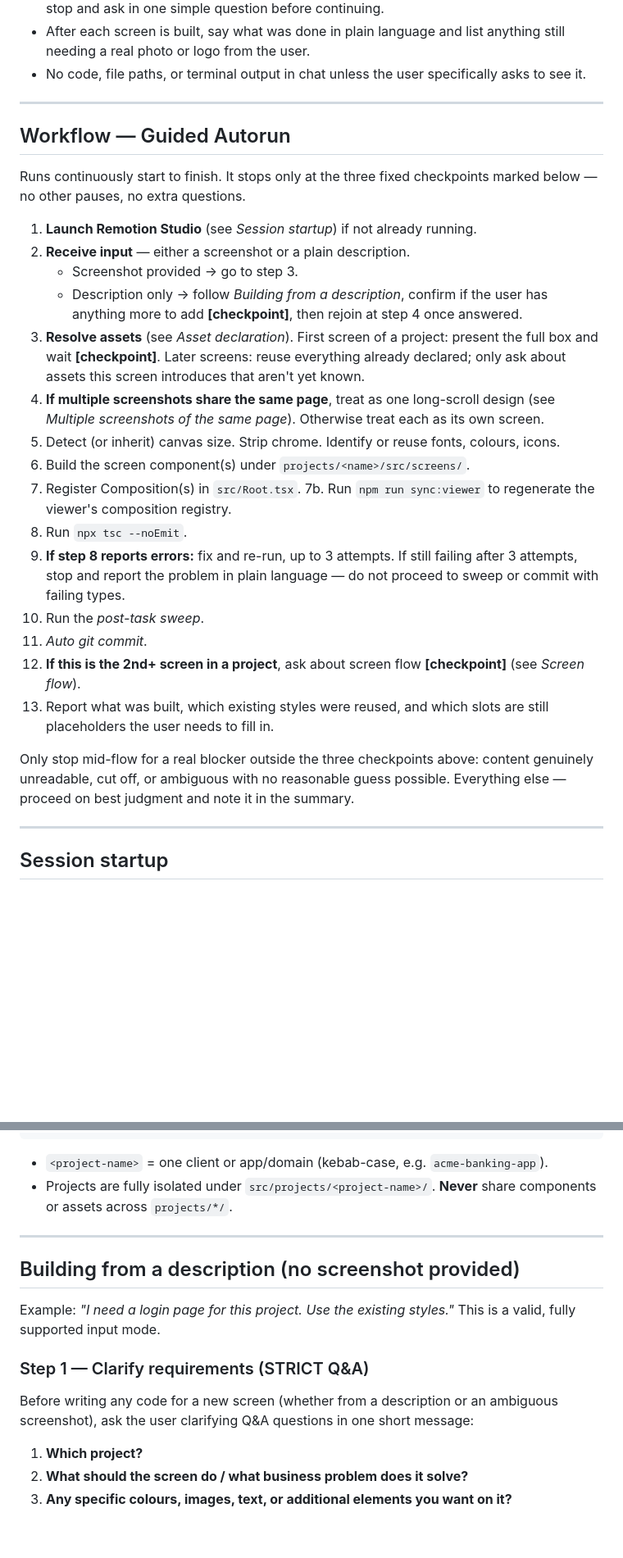
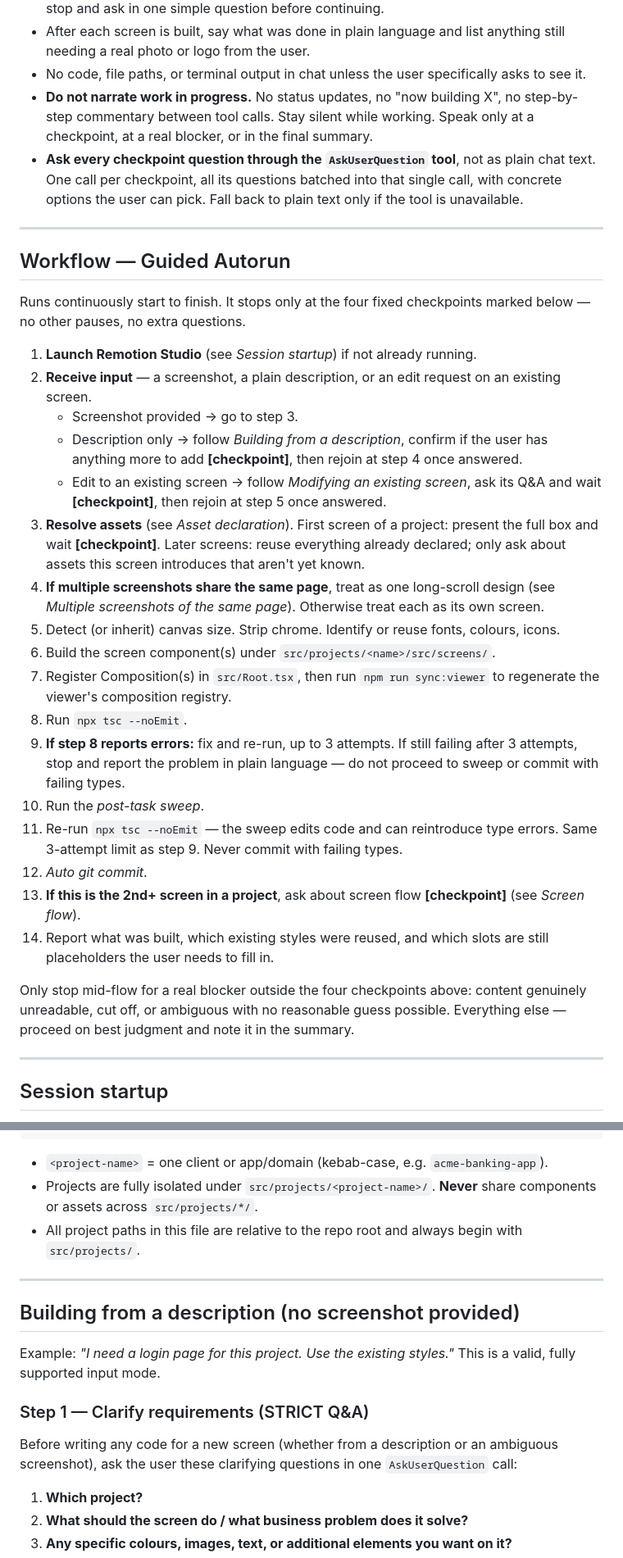
Before and after one commit to asifakhtar98/figma-remotion-studio-agent, a Markdown page: AGENTS.md, 2 parts joined by grey strips. Shown at 82% size. Drawn GitHub-style; blank space fills up the shorter version.

Commit message:
docs: fix AGENTS.md workflow numbering, paths, and checkpoint handling
- Renumber workflow steps 1-14 (removed duplicate step 7/7b)
- Add edit-existing-screen branch as a workflow step; correct checkpoint count to four
- Correct project paths to src/projects/<name>/ and state the convention explicitly
- Require durationInFrames={1} for stills to match the viewer's still detection
- Re-run tsc --noEmit after the post-task sweep, before commit
- Route all checkpoint questions through the AskUserQuestion tool
- Forbid narrating work in progress between tool calls

Co-Authored-By: Claude Opus 5 <noreply@anthropic.com>
Claude-Session: https://claude.ai/code/session_01PV4ix53Su9euKn83XLM7ed

````diff
--- a/AGENTS.md
+++ b/AGENTS.md
@@ -32,31 +32,34 @@ Each skill's `SKILL.md` links to deeper reference files inside its folder (e.g.
 - Ask, don't assume. If anything is unclear — which screen, which photo, which colour — stop and ask in one simple question before continuing.
 - After each screen is built, say what was done in plain language and list anything still needing a real photo or logo from the user.
 - No code, file paths, or terminal output in chat unless the user specifically asks to see it.
+- **Do not narrate work in progress.** No status updates, no "now building X", no step-by-step commentary between tool calls. Stay silent while working. Speak only at a checkpoint, at a real blocker, or in the final summary.
+- **Ask every checkpoint question through the `AskUserQuestion` tool**, not as plain chat text. One call per checkpoint, all its questions batched into that single call, with concrete options the user can pick. Fall back to plain text only if the tool is unavailable.
 
 ---
 
 ## Workflow — Guided Autorun
 
-Runs continuously start to finish. It stops only at the three fixed checkpoints marked below — no other pauses, no extra questions.
+Runs continuously start to finish. It stops only at the four fixed checkpoints marked below — no other pauses, no extra questions.
 
 1. **Launch Remotion Studio** (see *Session startup*) if not already running.
-2. **Receive input** — either a screenshot or a plain description.
+2. **Receive input** — a screenshot, a plain description, or an edit request on an existing screen.
    - Screenshot provided → go to step 3.
    - Description only → follow *Building from a description*, confirm if the user has anything more to add **[checkpoint]**, then rejoin at step 4 once answered.
+   - Edit to an existing screen → follow *Modifying an existing screen*, ask its Q&A and wait **[checkpoint]**, then rejoin at step 5 once answered.
 3. **Resolve assets** (see *Asset declaration*). First screen of a project: present the full box and wait **[checkpoint]**. Later screens: reuse everything already declared; only ask about assets this screen introduces that aren't yet known.
 4. **If multiple screenshots share the same page**, treat as one long-scroll design (see *Multiple screenshots of the same page*). Otherwise treat each as its own screen.
 5. Detect (or inherit) canvas size. Strip chrome. Identify or reuse fonts, colours, icons.
-6. Build the screen component(s) under `projects/<name>/src/screens/`.
-7. Register Composition(s) in `src/Root.tsx`.
-7b. Run `npm run sync:viewer` to regenerate the viewer's composition registry.
+6. Build the screen component(s) under `src/projects/<name>/src/screens/`.
+7. Register Composition(s) in `src/Root.tsx`, then run `npm run sync:viewer` to regenerate the viewer's composition registry.
 8. Run `npx tsc --noEmit`.
 9. **If step 8 reports errors:** fix and re-run, up to 3 attempts. If still failing after 3 attempts, stop and report the problem in plain language — do not proceed to sweep or commit with failing types.
 10. Run the *post-task sweep*.
-11. *Auto git commit*.
-12. **If this is the 2nd+ screen in a project**, ask about screen flow **[checkpoint]** (see *Screen flow*).
-13. Report what was built, which existing styles were reused, and which slots are still placeholders the user needs to fill in.
+11. Re-run `npx tsc --noEmit` — the sweep edits code and can reintroduce type errors. Same 3-attempt limit as step 9. Never commit with failing types.
+12. *Auto git commit*.
+13. **If this is the 2nd+ screen in a project**, ask about screen flow **[checkpoint]** (see *Screen flow*).
+14. Report what was built, which existing styles were reused, and which slots are still placeholders the user needs to fill in.
 
-Only stop mid-flow for a real blocker outside the three checkpoints above: content genuinely unreadable, cut off, or ambiguous with no reasonable guess possible. Everything else — proceed on best judgment and note it in the summary.
+Only stop mid-flow for a real blocker outside the four checkpoints above: content genuinely unreadable, cut off, or ambiguous with no reasonable guess possible. Everything else — proceed on best judgment and note it in the summary.
 
 ---
 
@@ -188,7 +191,8 @@ scripts/
 ```
 
 - `<project-name>` = one client or app/domain (kebab-case, e.g. `acme-banking-app`).
-- Projects are fully isolated under `src/projects/<project-name>/`. **Never** share components or assets across `projects/*/`.
+- Projects are fully isolated under `src/projects/<project-name>/`. **Never** share components or assets across `src/projects/*/`.
+- All project paths in this file are relative to the repo root and always begin with `src/projects/`.
 
 ---
 
@@ -198,7 +202,7 @@ Example: *"I need a login page for this project. Use the existing styles."* This
 
 ### Step 1 — Clarify requirements (STRICT Q&A)
 
-Before writing any code for a new screen (whether from a description or an ambiguous screenshot), ask the user clarifying Q&A questions in one short message:
+Before writing any code for a new screen (whether from a description or an ambiguous screenshot), ask the user these clarifying questions in one `AskUserQuestion` call:
 
 1. **Which project?**
 2. **What should the screen do / what business problem does it solve?**
````
Also changed, not shown: other parts of AGENTS.md (+4 -3 lines).
